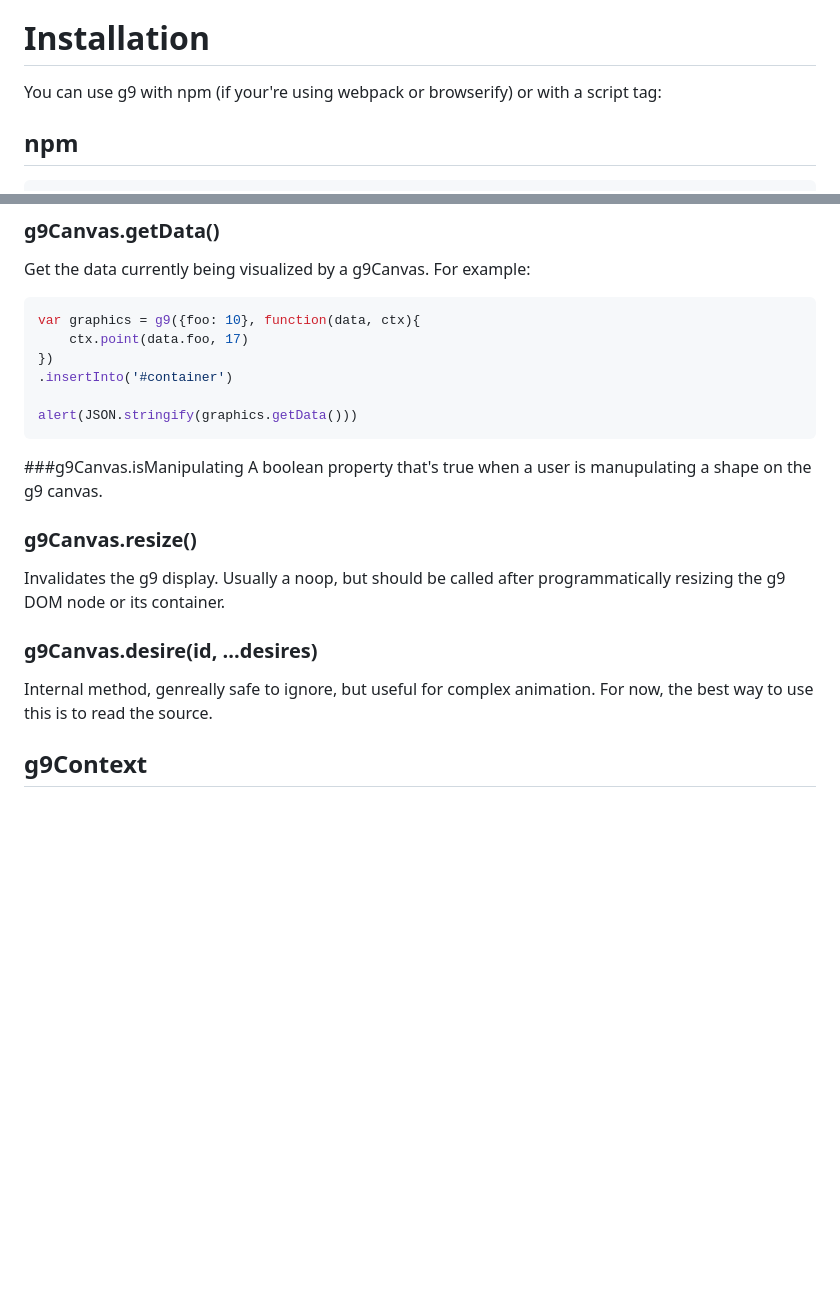
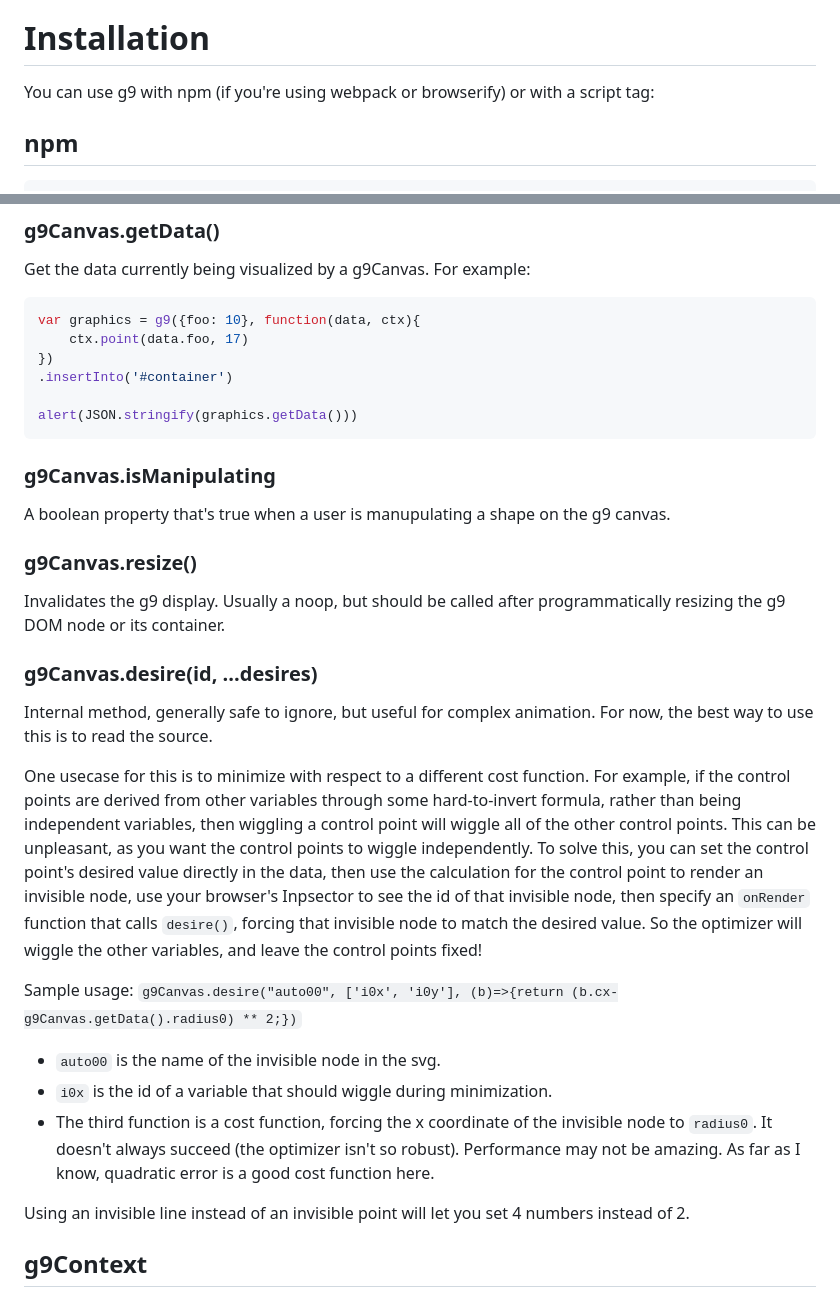
Before and after one commit to bijection/g9, a Markdown page: README.md, 2 parts joined by grey strips. Drawn GitHub-style; blank space fills up the shorter version.

Commit message:
document g9Canvas.desire(), and fix some typos

````diff
--- a/README.md
+++ b/README.md
@@ -29,7 +29,7 @@ You can see (and play with!) more examples [on the website](http://omrelli.ug/g9
 
 
 # Installation
-You can use g9 with npm (if your're using webpack or browserify) or with a script tag:
+You can use g9 with npm (if you're using webpack or browserify) or with a script tag:
 
 
 
@@ -242,7 +242,7 @@ alert(JSON.stringify(graphics.getData()))
 ```
 
 
-###g9Canvas.isManipulating
+### g9Canvas.isManipulating
 A boolean property that's true when a user is manupulating a shape on the g9 canvas.
 
 
@@ -251,22 +251,17 @@ Invalidates the g9 display. Usually a noop, but should be called after programma
 
 
 ### g9Canvas.desire(id, ...desires)
-Internal method, genreally safe to ignore, but useful for complex animation. For now, the best way to use this is to read the source.
+Internal method, generally safe to ignore, but useful for complex animation. For now, the best way to use this is to read the source.
 
+One usecase for this is to minimize with respect to a different cost function. For example, if the control points are derived from other variables through some hard-to-invert formula, rather than being independent variables, then wiggling a control point will wiggle all of the other control points. This can be unpleasant, as you want the control points to wiggle independently. To solve this, you can set the control point's desired value directly in the data, then use the calculation for the control point to render an invisible node, use your browser's Inpsector to see the id of that invisible node, then specify an `onRender` function that calls `desire()`, forcing that invisible node to match the desired value. So the optimizer will wiggle the other variables, and leave the control points fixed!
 
+Sample usage: `g9Canvas.desire("auto00", ['i0x', 'i0y'], (b)=>{return (b.cx-g9Canvas.getData().radius0) ** 2;})`
 
+- `auto00` is the name of the invisible node in the svg.
+- `i0x` is the id of a variable that should wiggle during minimization.
+- The third function is a cost function, forcing the x coordinate of the invisible node to `radius0`. It doesn't always succeed (the optimizer isn't so robust). Performance may not be amazing. As far as I know, quadratic error is a good cost function here.
 
-
-
-
-
-
-
-
-
-
-
-
+Using an invisible line instead of an invisible point will let you set 4 numbers instead of 2.
 
 ## g9Context
 A new, immutable g9Context object `ctx` is passed as the second argument to `render` each time `render` is called. It has a variety of drawing methods and some read-only properties that the render function uses to create a drawing.
````
